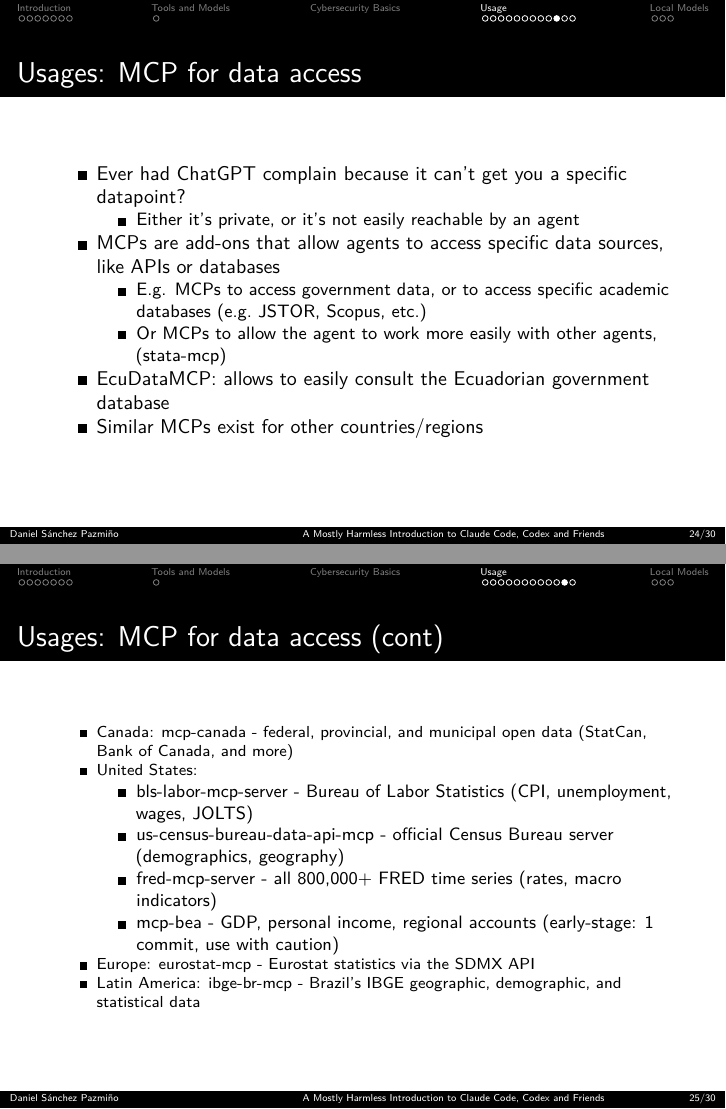
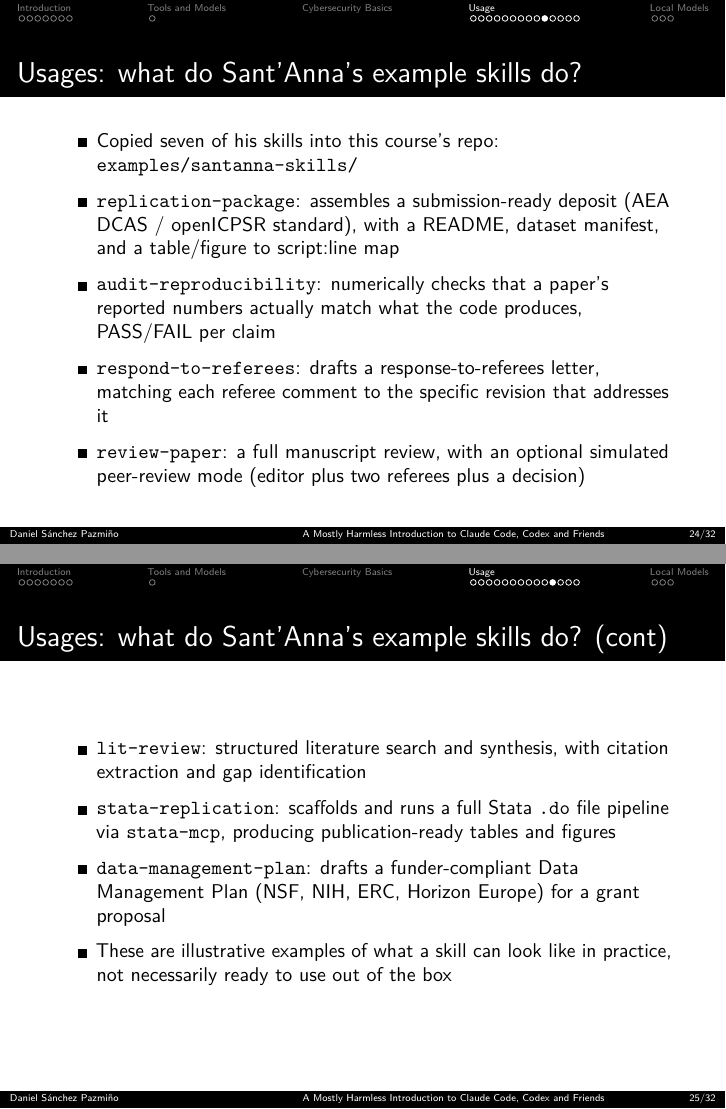
Before and after one commit to dsanchezp18/agents-intro-course, a Quarto document (slides/src/slides.qmd): pages 24 and 25 of 30 before the commit and pages 24 and 25 of 32 after it, joined at a grey line. The pictures show the output file slides.pdf that the author committed with the source.

Commit message:
Add slides describing each Sant'Anna example skill
Two new slides after the researchers section, one line per skill in
examples/santanna-skills/: replication-package, audit-reproducibility,
respond-to-referees, review-paper, lit-review, stata-replication, and
data-management-plan.

```diff
--- a/slides/src/slides.qmd
+++ b/slides/src/slides.qmd
@@ -337,6 +337,32 @@ include-in-header:
   - [Emergent Ventures grant (2025)](https://marginalrevolution.com/marginalrevolution/2025/12/emergent-ventures-winners-50th-cohort.html)
     for EconNow, an AI data platform for economists
 
+# Usages: what do Sant'Anna's example skills do?
+
+- Copied seven of his skills into this course's repo: `examples/santanna-skills/`
+
+- `replication-package`: assembles a submission-ready deposit (AEA DCAS /
+  openICPSR standard), with a README, dataset manifest, and a table/figure
+  to script:line map
+- `audit-reproducibility`: numerically checks that a paper's reported
+  numbers actually match what the code produces, PASS/FAIL per claim
+- `respond-to-referees`: drafts a response-to-referees letter, matching
+  each referee comment to the specific revision that addresses it
+- `review-paper`: a full manuscript review, with an optional simulated
+  peer-review mode (editor plus two referees plus a decision)
+
+# Usages: what do Sant'Anna's example skills do? (cont)
+
+- `lit-review`: structured literature search and synthesis, with citation
+  extraction and gap identification
+- `stata-replication`: scaffolds and runs a full Stata `.do` file pipeline
+  via `stata-mcp`, producing publication-ready tables and figures
+- `data-management-plan`: drafts a funder-compliant Data Management Plan
+  (NSF, NIH, ERC, Horizon Europe) for a grant proposal
+
+- These are illustrative examples of what a skill can look like in
+  practice, not necessarily ready to use out of the box
+
 # Usages: MCP for data access
 
 - Ever had ChatGPT complain because it can't get you a specific datapoint?
```
Also changed, not shown: slides.pdf.
